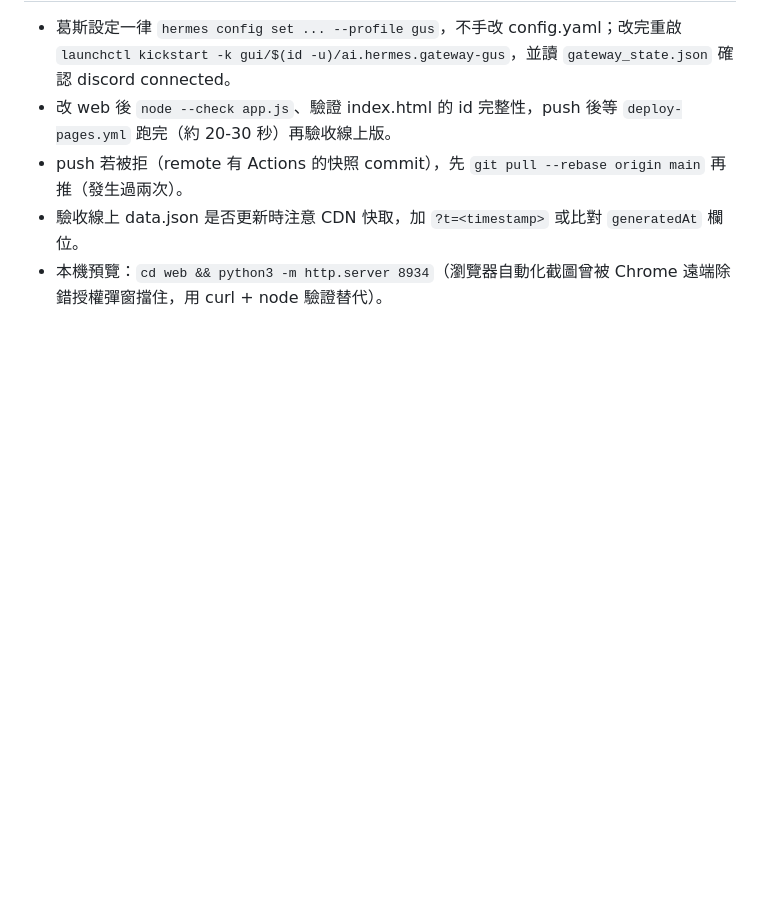
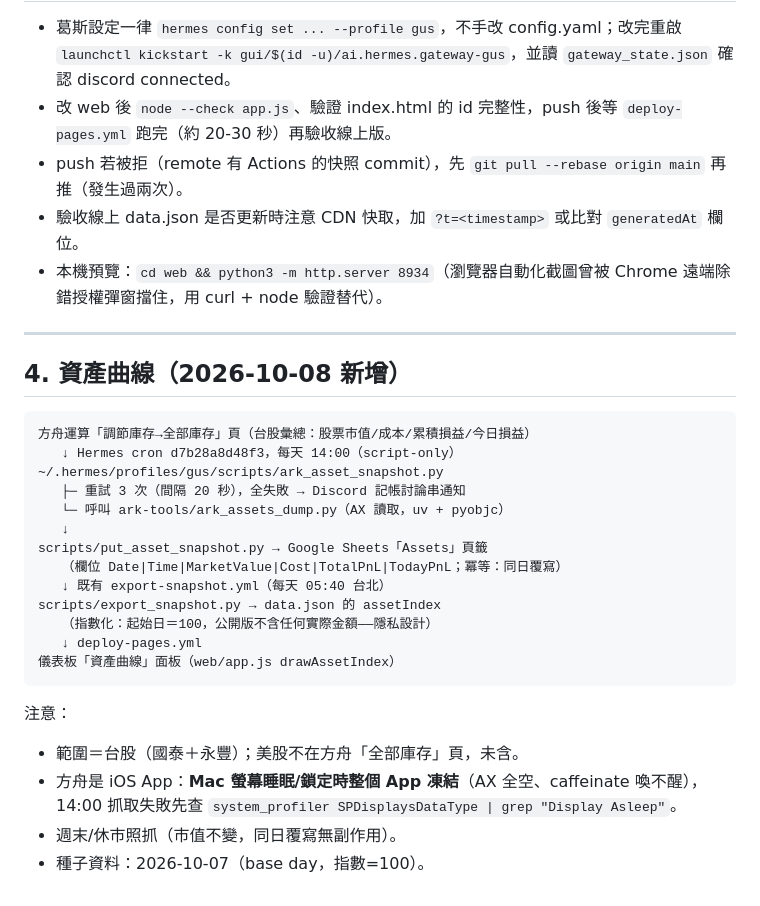
Before and after one commit to itshanyu/expense-dashboard, a Markdown page: HANDOFF.md, the part around the change. GitHub-like rendering; blank space fills up the shorter version.

Commit message:
docs: HANDOFF 補資產曲線管線說明

````diff
--- a/HANDOFF.md
+++ b/HANDOFF.md
@@ -92,3 +92,30 @@ Sheets 試算表維持**完全私有**。網頁讀的 `data.json` 是**摘要版
 - push 若被拒（remote 有 Actions 的快照 commit），先 `git pull --rebase origin main` 再推（發生過兩次）。
 - 驗收線上 data.json 是否更新時注意 CDN 快取，加 `?t=<timestamp>` 或比對 `generatedAt` 欄位。
 - 本機預覽：`cd web && python3 -m http.server 8934`（瀏覽器自動化截圖曾被 Chrome 遠端除錯授權彈窗擋住，用 curl + node 驗證替代）。
+
+---
+
+## 4. 資產曲線（2026-10-08 新增）
+
+```
+方舟運算「調節庫存→全部庫存」頁（台股彙總：股票市值/成本/累積損益/今日損益）
+   ↓ Hermes cron d7b28a8d48f3，每天 14:00（script-only）
+~/.hermes/profiles/gus/scripts/ark_asset_snapshot.py
+   ├─ 重試 3 次（間隔 20 秒），全失敗 → Discord 記帳討論串通知
+   └─ 呼叫 ark-tools/ark_assets_dump.py（AX 讀取，uv + pyobjc）
+   ↓
+scripts/put_asset_snapshot.py → Google Sheets「Assets」頁籤
+   （欄位 Date|Time|MarketValue|Cost|TotalPnL|TodayPnL；冪等：同日覆寫）
+   ↓ 既有 export-snapshot.yml（每天 05:40 台北）
+scripts/export_snapshot.py → data.json 的 assetIndex
+   （指數化：起始日＝100，公開版不含任何實際金額——隱私設計）
+   ↓ deploy-pages.yml
+儀表板「資產曲線」面板（web/app.js drawAssetIndex）
+```
+
+注意：
+- 範圍＝台股（國泰＋永豐）；美股不在方舟「全部庫存」頁，未含。
+- 方舟是 iOS App：**Mac 螢幕睡眠/鎖定時整個 App 凍結**（AX 全空、caffeinate 喚不醒），
+  14:00 抓取失敗先查 `system_profiler SPDisplaysDataType | grep "Display Asleep"`。
+- 週末/休市照抓（市值不變，同日覆寫無副作用）。
+- 種子資料：2026-10-07（base day，指數=100）。
````
